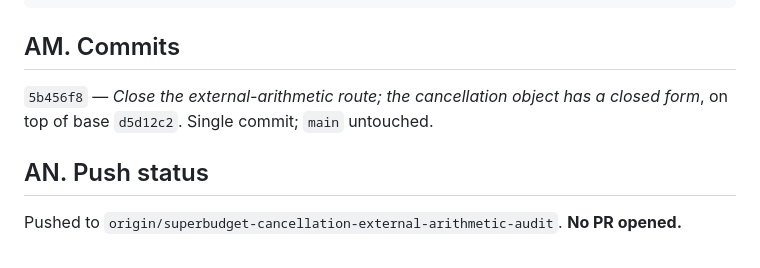
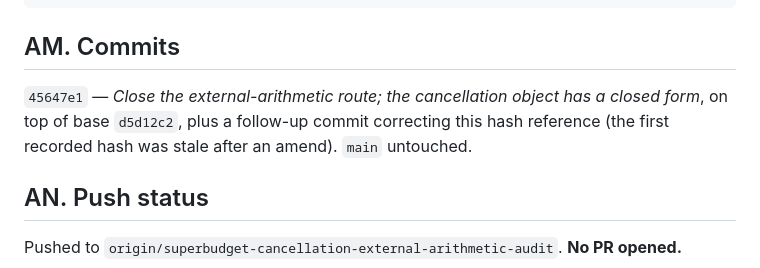
Before and after one commit to innerlightr-wq/eoc-lean-verification, a Markdown page: docs/SUPERBUDGET_CANCELLATION_EXTERNAL_ARITHMETIC_AUDIT.md, the part around the change. Rendered like a GitHub page.

Commit message:
Record the correct commit hash in the audit report
Co-Authored-By: Claude Opus 5 (1M context) <noreply@anthropic.com>

```diff
--- a/docs/SUPERBUDGET_CANCELLATION_EXTERNAL_ARITHMETIC_AUDIT.md
+++ b/docs/SUPERBUDGET_CANCELLATION_EXTERNAL_ARITHMETIC_AUDIT.md
@@ -787,8 +787,9 @@ scratch/gate36_pigeonhole.py                                (new)
 
 ## AM. Commits
 
-`5b456f8` — *Close the external-arithmetic route; the cancellation object has a closed form*,
-on top of base `d5d12c2`. Single commit; `main` untouched.
+`45647e1` — *Close the external-arithmetic route; the cancellation object has a closed form*,
+on top of base `d5d12c2`, plus a follow-up commit correcting this hash reference (the first
+recorded hash was stale after an amend). `main` untouched.
 
 ## AN. Push status
 
```
